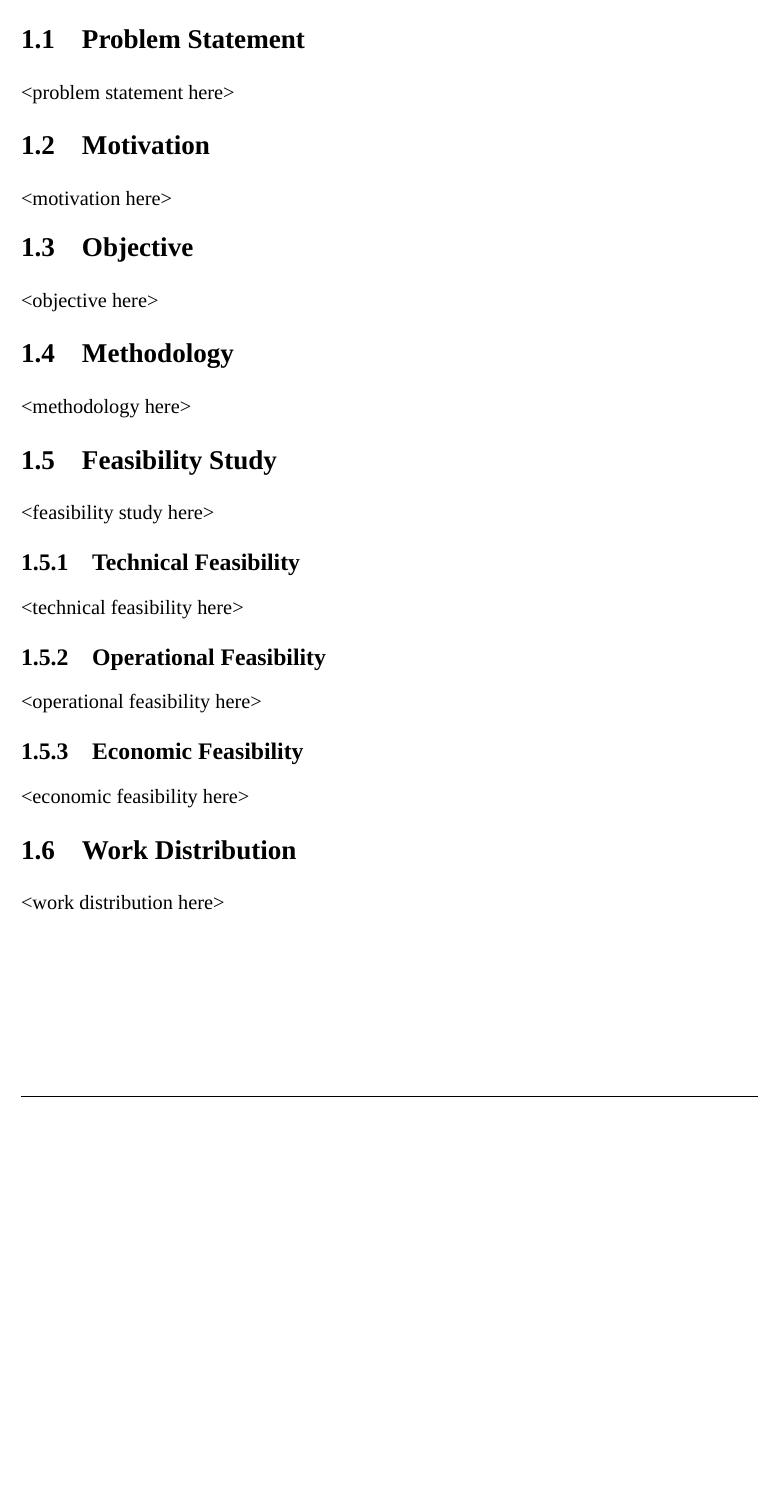
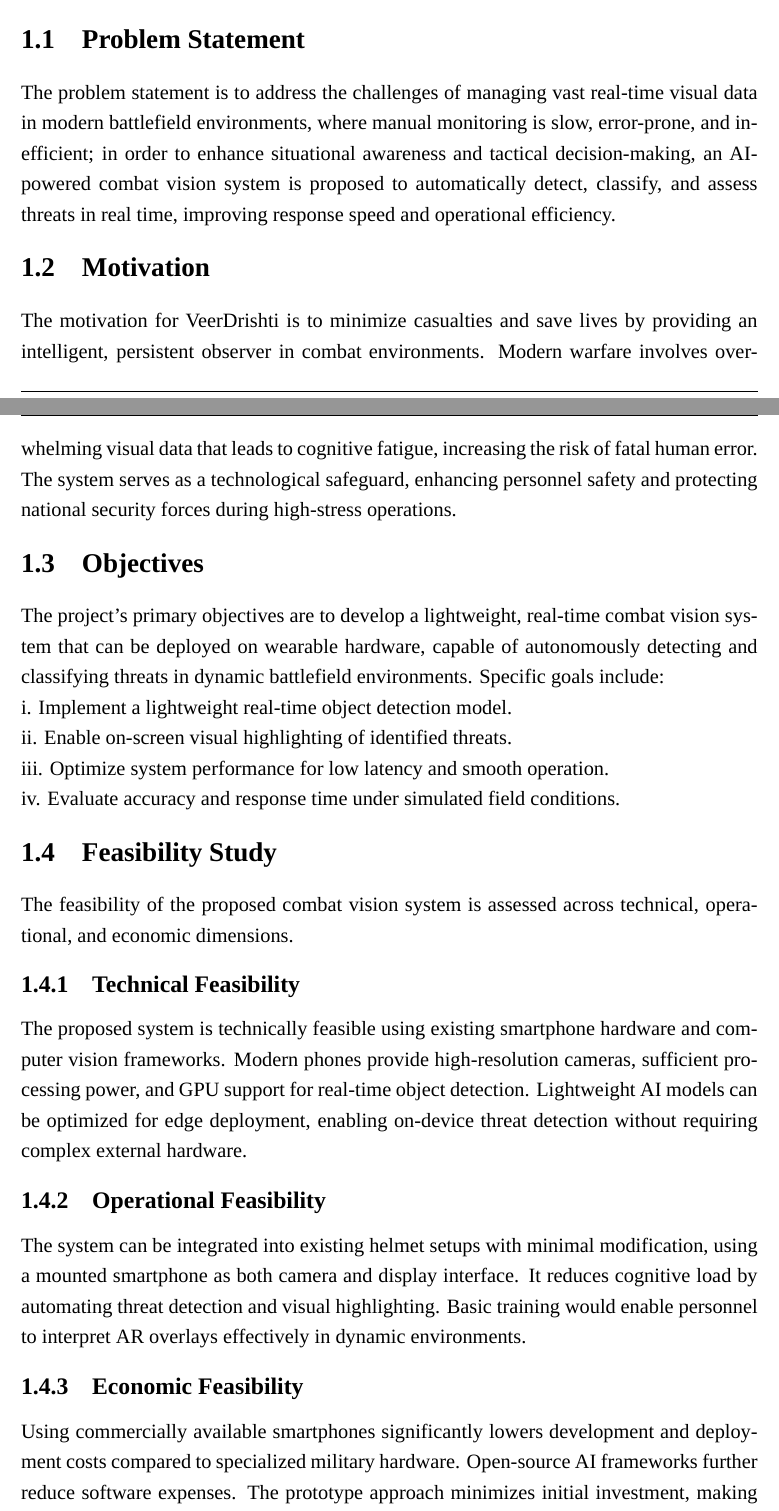
Before and after one commit to 1BH23CS024/major_project_report, a LaTeX document (main.tex, which reads chapters/introduction.tex): part of page 2 of 2 before the commit and two parts of pages 2 and 3 of 4 after it, the two joined at a grey line, cut so that both start at the same text, the shorter picture padded with empty space. Compiled offline with XeLaTeX; a missing font is replaced by an installed copy or a similar font.

Commit message:
draft chapter 1

```diff
--- a/chapters/introduction.tex
+++ b/chapters/introduction.tex
@@ -1,2 +1 @@
 \chapter{Introduction}
-<introduction here>
@@ -3,27 +5,27 @@
 
 \section{Problem Statement}
-<problem statement here>
+The problem statement is to address the challenges of managing vast real-time visual data in modern battlefield environments, where manual monitoring is slow, error-prone, and inefficient; in order to enhance situational awareness and tactical decision-making, an AI-powered combat vision system is proposed to automatically detect, classify, and assess threats in real time, improving response speed and operational efficiency.
 
 \section{Motivation}
-<motivation here>
+The motivation for VeerDrishti is to minimize casualties and save lives by providing an intelligent, persistent observer in combat environments. Modern warfare involves overwhelming visual data that leads to cognitive fatigue, increasing the risk of fatal human error. The system serves as a technological safeguard, enhancing personnel safety and protecting national security forces during high-stress operations.
 
-\section{Objective}
-<objective here>
-
-\section{Methodology}
-<methodology here>
+\section{Objectives}
+The project's primary objectives are to develop a lightweight, real-time combat vision system that can be deployed on wearable hardware, capable of autonomously detecting and classifying threats in dynamic battlefield environments. Specific goals include: \\
+i. Implement a lightweight real-time object detection model. \\
+ii. Enable on-screen visual highlighting of identified threats. \\
+iii. Optimize system performance for low latency and smooth operation. \\
+iv. Evaluate accuracy and response time under simulated field conditions.
 
 \section{Feasibility Study}
-<feasibility study here>
+The feasibility of the proposed combat vision system is assessed across technical, operational, and economic dimensions.
 
 \subsection{Technical Feasibility}
-<technical feasibility here>
+The proposed system is technically feasible using existing smartphone hardware and computer vision frameworks. Modern phones provide high-resolution cameras, sufficient processing power, and GPU support for real-time object detection. Lightweight AI models can be optimized for edge deployment, enabling on-device threat detection without requiring complex external hardware.
 
 \subsection{Operational Feasibility}
-<operational feasibility here>
+The system can be integrated into existing helmet setups with minimal modification, using a mounted smartphone as both camera and display interface. It reduces cognitive load by automating threat detection and visual highlighting. Basic training would enable personnel to interpret AR overlays effectively in dynamic environments.
 
 \subsection{Economic Feasibility}
-<economic feasibility here>
+Using commercially available smartphones significantly lowers development and deployment costs compared to specialized military hardware. Open-source AI frameworks further reduce software expenses. The prototype approach minimizes initial investment, making the system cost-effective for research, testing, and potential scalable improvements in future versions.
 
 \section{Work Distribution}
-<work distribution here>
--- a/main.tex
+++ b/main.tex
@@ -2,15 +2,18 @@
 
 \usepackage[backend=biber, style=ieee]{biblatex}
 \usepackage[top=0.75in, bottom=0.75in, left=1.25in, right=1in, includehead, headheight=15pt]{geometry}
-\usepackage{etoolbox, fancyhdr, fontspec, setspace, titlesec}
+\usepackage{booktabs, caption, etoolbox, fancyhdr, fontspec, setspace, titlesec}
 
 % import references
 \addbibresource{references.bib}
 
+% adjust caption spacing
+\captionsetup[table]{skip=12pt}
+
 % set header and footer
 \pagestyle{fancy}
 \fancyhf{}
-\fancyhead[L]{\fontsize{12pt}{0em}\textbf{VeerDristhi: Lightweight Combat Vision System}}
+\fancyhead[L]{\fontsize{12pt}{0em}\textbf{VeerDrishti: Lightweight Combat Vision System}}
 \fancyhead[R]{\fontsize{12pt}{0em}\textbf{2025--2026}}
 \fancyfoot[L]{\fontsize{12pt}{0em}\textbf{Dept. of CSE, Bangalore Technological Institute, Bengaluru}}
 \fancyfoot[R]{\fontsize{12pt}{0em}\textbf{\thepage}}
```
Also changed, not shown: main.pdf (added), chapters/introduction.tex (15 more changed lines), main.tex (5 more changed lines), 1 other file.
